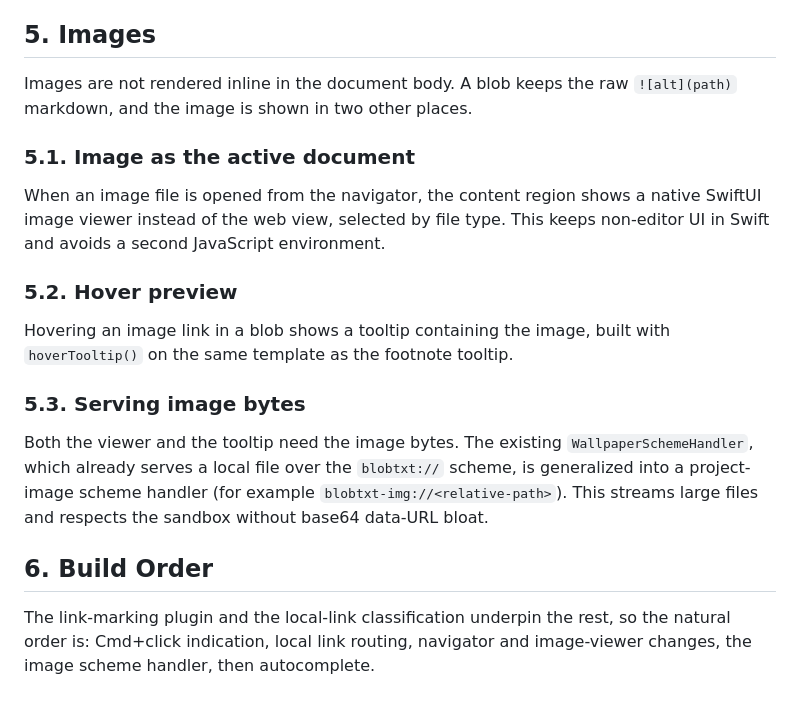
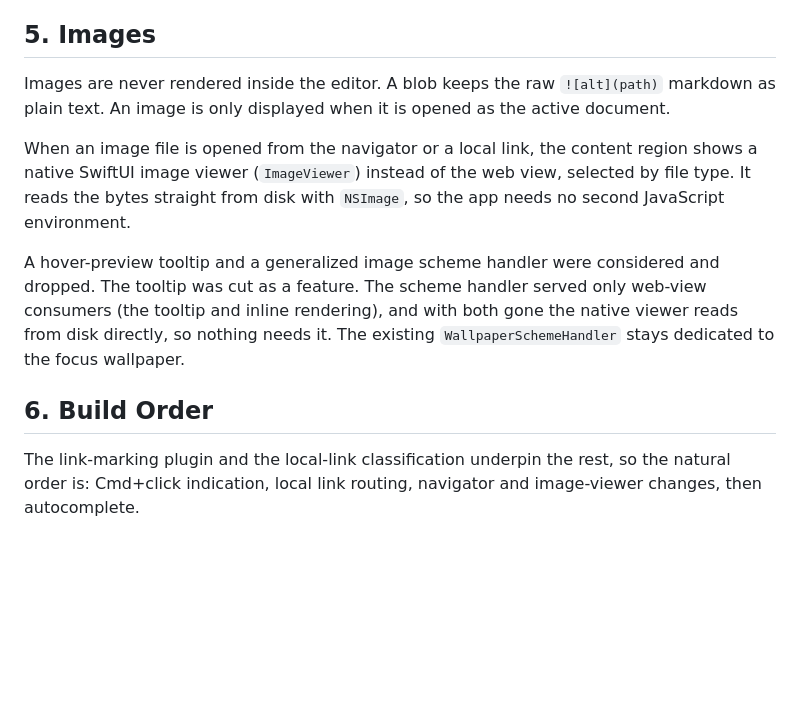
Before and after one commit to guruk-cat/BlobTxt, a Markdown page: docs/cm-editor/links-and-images-plan.md, the part around the change. GitHub-like rendering; blank space fills up the shorter version.

Commit message:
plan update

```diff
--- a/docs/cm-editor/links-and-images-plan.md
+++ b/docs/cm-editor/links-and-images-plan.md
@@ -54,20 +54,12 @@ Showing extensions makes the rename flow extension-agnostic. Rename must edit th
 
 ## 5. Images
 
-Images are not rendered inline in the document body. A blob keeps the raw `![alt](path)` markdown, and the image is shown in two other places.
+Images are never rendered inside the editor. A blob keeps the raw `![alt](path)` markdown as plain text. An image is only displayed when it is opened as the active document.
 
-### 5.1. Image as the active document
+When an image file is opened from the navigator or a local link, the content region shows a native SwiftUI image viewer (`ImageViewer`) instead of the web view, selected by file type. It reads the bytes straight from disk with `NSImage`, so the app needs no second JavaScript environment.
 
-When an image file is opened from the navigator, the content region shows a native SwiftUI image viewer instead of the web view, selected by file type. This keeps non-editor UI in Swift and avoids a second JavaScript environment.
-
-### 5.2. Hover preview
-
-Hovering an image link in a blob shows a tooltip containing the image, built with `hoverTooltip()` on the same template as the footnote tooltip.
-
-### 5.3. Serving image bytes
-
-Both the viewer and the tooltip need the image bytes. The existing `WallpaperSchemeHandler`, which already serves a local file over the `blobtxt://` scheme, is generalized into a project-image scheme handler (for example `blobtxt-img://<relative-path>`). This streams large files and respects the sandbox without base64 data-URL bloat.
+A hover-preview tooltip and a generalized image scheme handler were considered and dropped. The tooltip was cut as a feature. The scheme handler served only web-view consumers (the tooltip and inline rendering), and with both gone the native viewer reads from disk directly, so nothing needs it. The existing `WallpaperSchemeHandler` stays dedicated to the focus wallpaper.
 
 ## 6. Build Order
 
-The link-marking plugin and the local-link classification underpin the rest, so the natural order is: Cmd+click indication, local link routing, navigator and image-viewer changes, the image scheme handler, then autocomplete.
+The link-marking plugin and the local-link classification underpin the rest, so the natural order is: Cmd+click indication, local link routing, navigator and image-viewer changes, then autocomplete.
```
